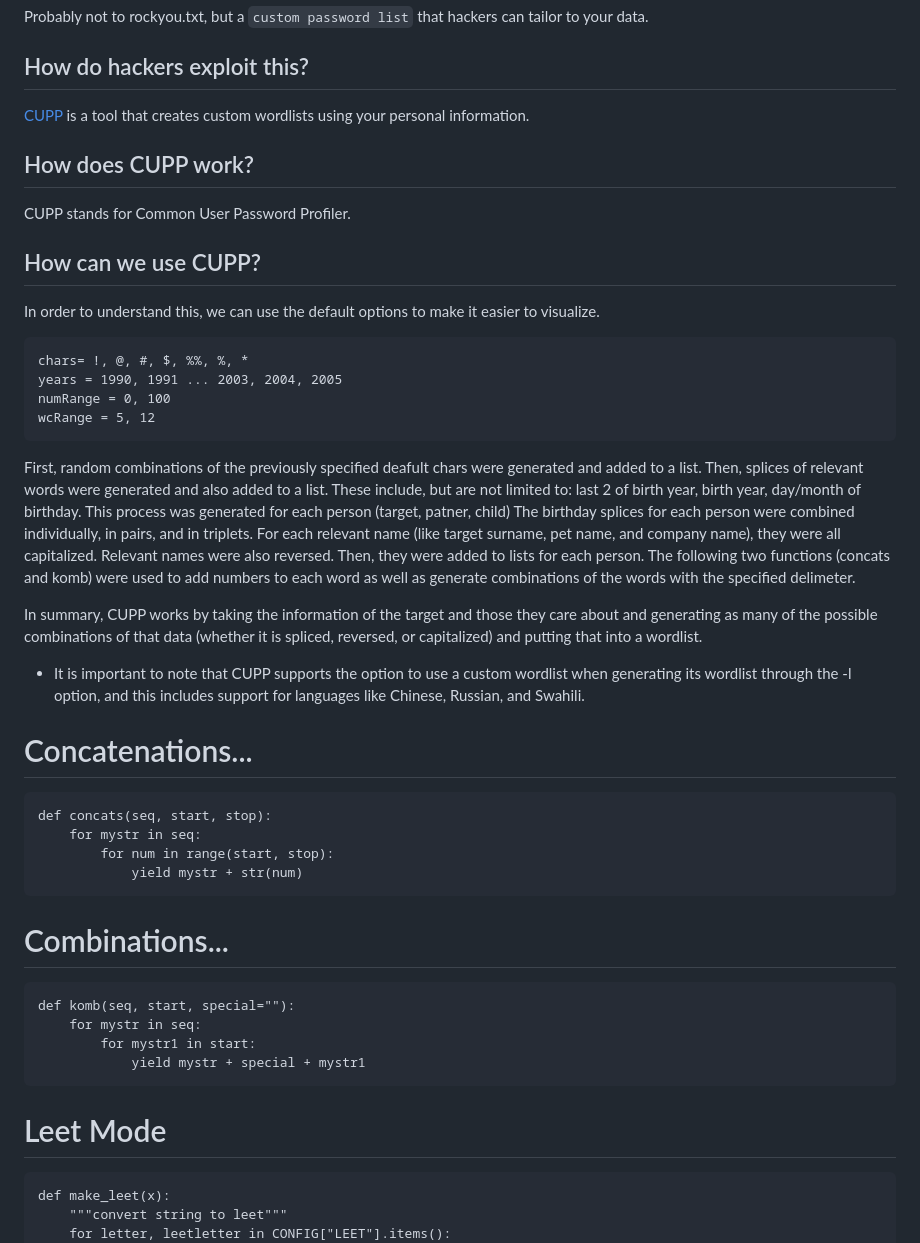
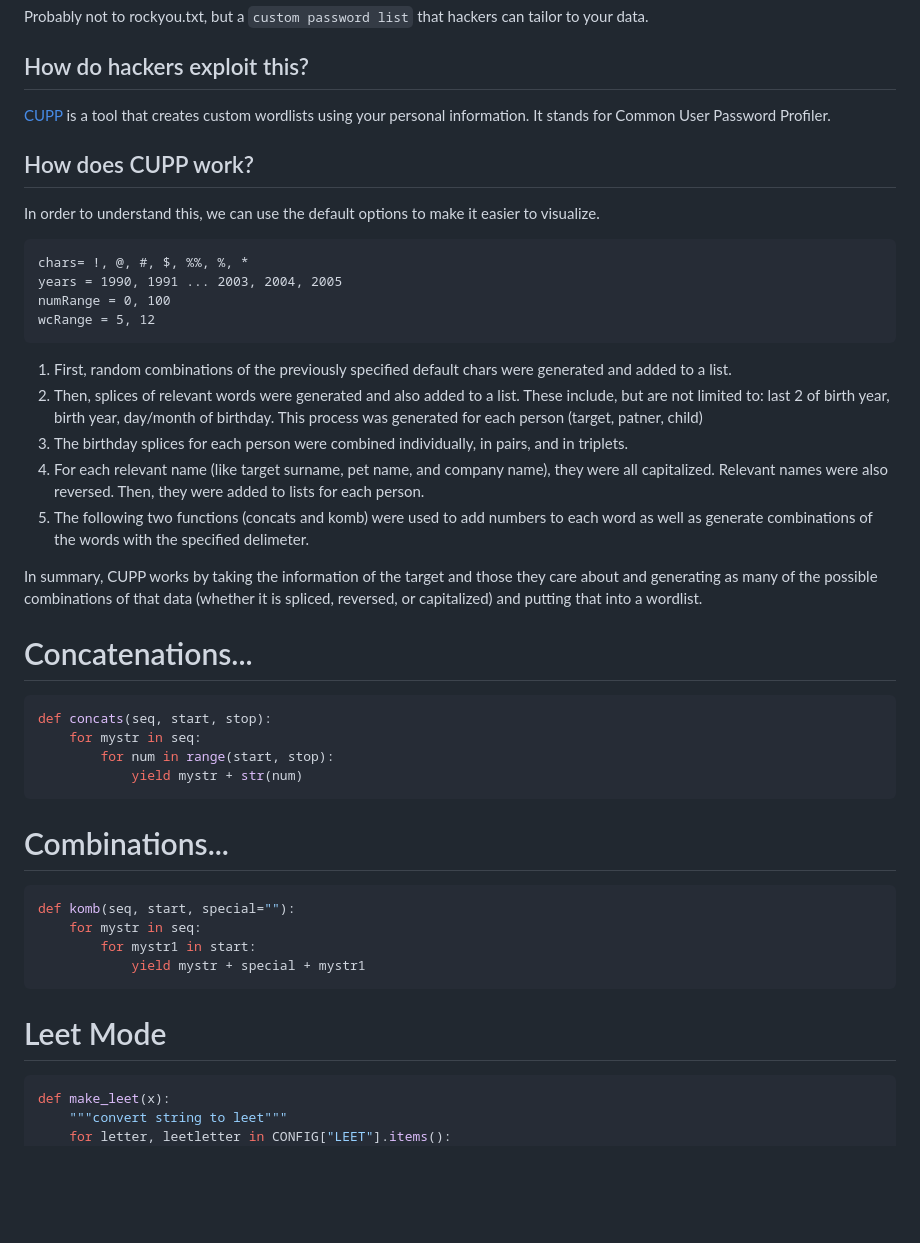
Before and after one commit to Stuycs-K/final-project-3-wangk-liud, a Markdown page: PRESENTATION.md, the part around the change. Drawn GitHub-style; blank space fills up the shorter version.

Commit message:
formatting of the presentation

````diff
--- a/PRESENTATION.md
+++ b/PRESENTATION.md
@@ -15,12 +15,9 @@ The average user does this too.
 Probably not to rockyou.txt, but a `custom password list` that hackers can tailor to your data.
 
 ## How do hackers exploit this?
-[CUPP](https://github.com/Mebus/cupp) is a tool that creates custom wordlists using your personal information.
+[CUPP](https://github.com/Mebus/cupp) is a tool that creates custom wordlists using your personal information. It stands for Common User Password Profiler.
 
 ## How does CUPP work?
-CUPP stands for Common User Password Profiler.
-
-## How can we use CUPP?
 In order to understand this, we can use the default options to make it easier to visualize.
 ```
 chars= !, @, #, $, %%, %, *
@@ -29,32 +26,30 @@ numRange = 0, 100
 wcRange = 5, 12
 ```
 
-First, random combinations of the previously specified deafult chars were generated and added to a list.
-Then, splices of relevant words were generated and also added to a list. These include, but are not limited to: last 2 of birth year, birth year, day/month of birthday. This process was generated for each person (target, patner, child)
-The birthday splices for each person were combined individually, in pairs, and in triplets.
-For each relevant name (like target surname, pet name, and company name), they were all capitalized. Relevant names were also reversed. Then, they were added to lists for each person.
-The following two functions (concats and komb) were used to add numbers to each word as well as generate combinations of the words with the specified delimeter.
+1. First, random combinations of the previously specified default chars were generated and added to a list.
+2. Then, splices of relevant words were generated and also added to a list. These include, but are not limited to: last 2 of birth year, birth year, day/month of birthday. This process was generated for each person (target, patner, child)
+3. The birthday splices for each person were combined individually, in pairs, and in triplets.
+4. For each relevant name (like target surname, pet name, and company name), they were all capitalized. Relevant names were also reversed. Then, they were added to lists for each person.
+5. The following two functions (concats and komb) were used to add numbers to each word as well as generate combinations of the words with the specified delimeter.
 
 In summary, CUPP works by taking the information of the target and those they care about and generating as many of the possible combinations of that data (whether it is spliced, reversed, or capitalized) and putting that into a wordlist.
 
-* It is important to note that CUPP supports the option to use a custom wordlist when generating its wordlist through the -l option, and this includes support for languages like Chinese, Russian, and Swahili.
-
 # Concatenations...
-```
+```py
 def concats(seq, start, stop):
     for mystr in seq:
         for num in range(start, stop):
             yield mystr + str(num)
 ```
 # Combinations...
-```
+```py
 def komb(seq, start, special=""):
     for mystr in seq:
         for mystr1 in start:
             yield mystr + special + mystr1
 ```
 # Leet Mode
-```
+```py
 def make_leet(x):
     """convert string to leet"""
     for letter, leetletter in CONFIG["LEET"].items():
````
